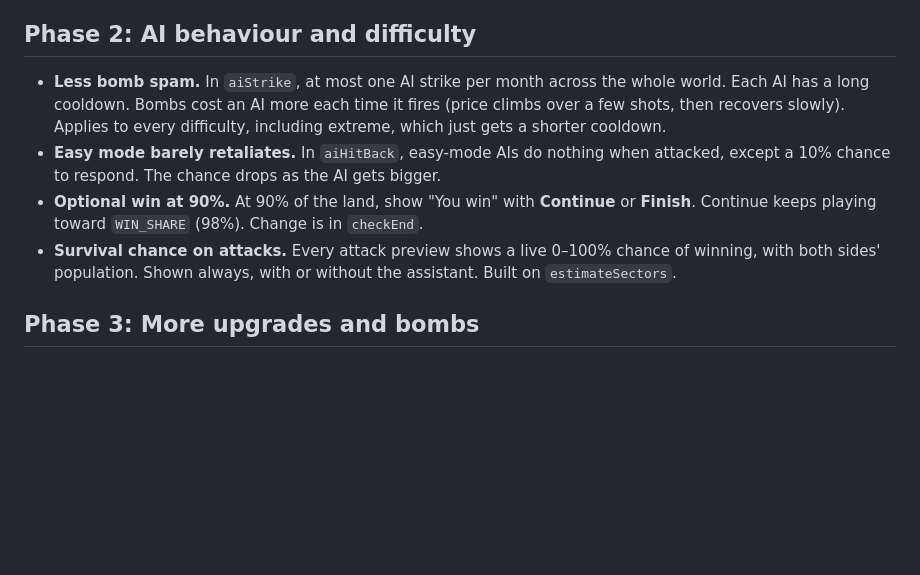
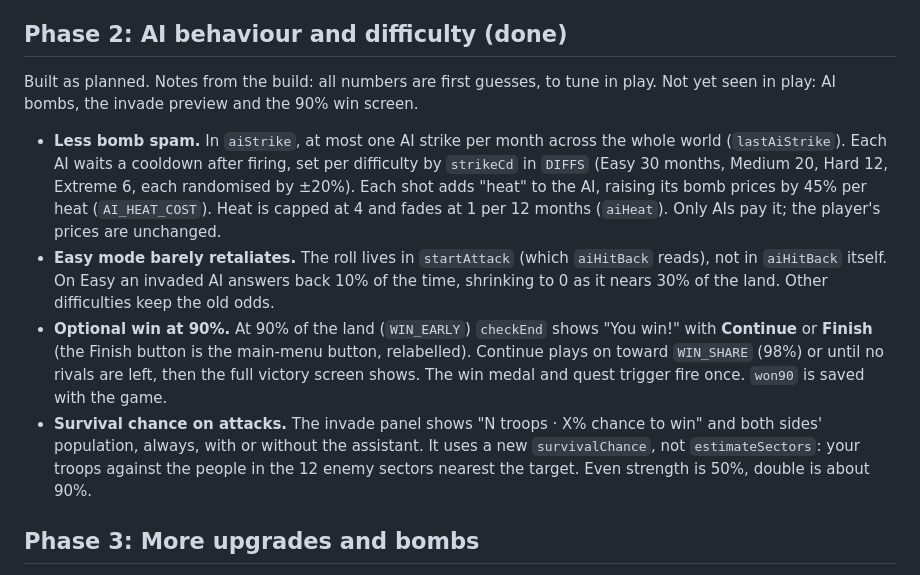
Before and after one commit to 0rg4n1z3dKh40s/FRONTLINES, a Markdown page: PLAN.md, the part around the change. GitHub-like rendering; blank space fills up the shorter version.

Commit message:
Update PLAN.md
Co-Authored-By: Claude Sonnet 5.5 <noreply@anthropic.com>

```diff
--- a/PLAN.md
+++ b/PLAN.md
@@ -12,11 +12,13 @@ Built as planned. Notes from the build: music defaults to "Generated" (switch to
 - **Nukes** keep the existing flash and shake and get a rumble sound, a stronger flash and a short slow-motion beat.
 - A short pulse on the sector when you build or upgrade.
 
-## Phase 2: AI behaviour and difficulty
-- **Less bomb spam.** In `aiStrike`, at most one AI strike per month across the whole world. Each AI has a long cooldown. Bombs cost an AI more each time it fires (price climbs over a few shots, then recovers slowly). Applies to every difficulty, including extreme, which just gets a shorter cooldown.
-- **Easy mode barely retaliates.** In `aiHitBack`, easy-mode AIs do nothing when attacked, except a 10% chance to respond. The chance drops as the AI gets bigger.
-- **Optional win at 90%.** At 90% of the land, show "You win" with **Continue** or **Finish**. Continue keeps playing toward `WIN_SHARE` (98%). Change is in `checkEnd`.
-- **Survival chance on attacks.** Every attack preview shows a live 0–100% chance of winning, with both sides' population. Shown always, with or without the assistant. Built on `estimateSectors`.
+## Phase 2: AI behaviour and difficulty (done)
+Built as planned. Notes from the build: all numbers are first guesses, to tune in play. Not yet seen in play: AI bombs, the invade preview and the 90% win screen.
+
+- **Less bomb spam.** In `aiStrike`, at most one AI strike per month across the whole world (`lastAiStrike`). Each AI waits a cooldown after firing, set per difficulty by `strikeCd` in `DIFFS` (Easy 30 months, Medium 20, Hard 12, Extreme 6, each randomised by ±20%). Each shot adds "heat" to the AI, raising its bomb prices by 45% per heat (`AI_HEAT_COST`). Heat is capped at 4 and fades at 1 per 12 months (`aiHeat`). Only AIs pay it; the player's prices are unchanged.
+- **Easy mode barely retaliates.** The roll lives in `startAttack` (which `aiHitBack` reads), not in `aiHitBack` itself. On Easy an invaded AI answers back 10% of the time, shrinking to 0 as it nears 30% of the land. Other difficulties keep the old odds.
+- **Optional win at 90%.** At 90% of the land (`WIN_EARLY`) `checkEnd` shows "You win!" with **Continue** or **Finish** (the Finish button is the main-menu button, relabelled). Continue plays on toward `WIN_SHARE` (98%) or until no rivals are left, then the full victory screen shows. The win medal and quest trigger fire once. `won90` is saved with the game.
+- **Survival chance on attacks.** The invade panel shows "N troops · X% chance to win" and both sides' population, always, with or without the assistant. It uses a new `survivalChance`, not `estimateSectors`: your troops against the people in the 12 enemy sectors nearest the target. Even strength is 50%, double is about 90%.
 
 ## Phase 3: More upgrades and bombs
 - **Many levels, few real unlocks.** A newly built building is level 0. The first upgrade makes it level 1, and so on. Every level gives a small steady bump (a bit more money, a bit more population). Only milestone levels add real new abilities, for example 2–4 of them by level 10 for something like a Spy HQ, with the big ones further out. Costs rise steeply, so the per-level arrays (`FACTORY_INCOME`, `RADAR_RANGE`, etc.) become formulas plus a short milestone table per building. `upgradeBuilding` and the level cap (currently 3) change accordingly.
```
